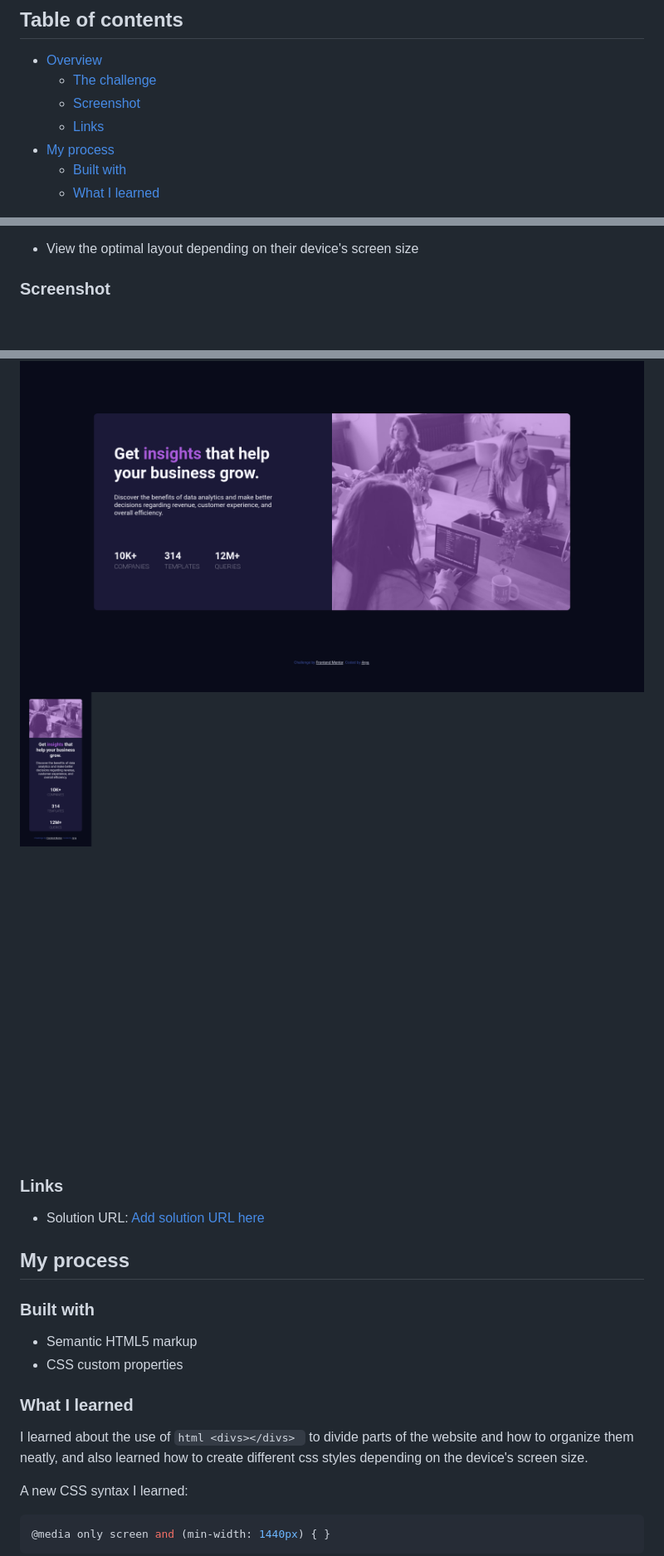
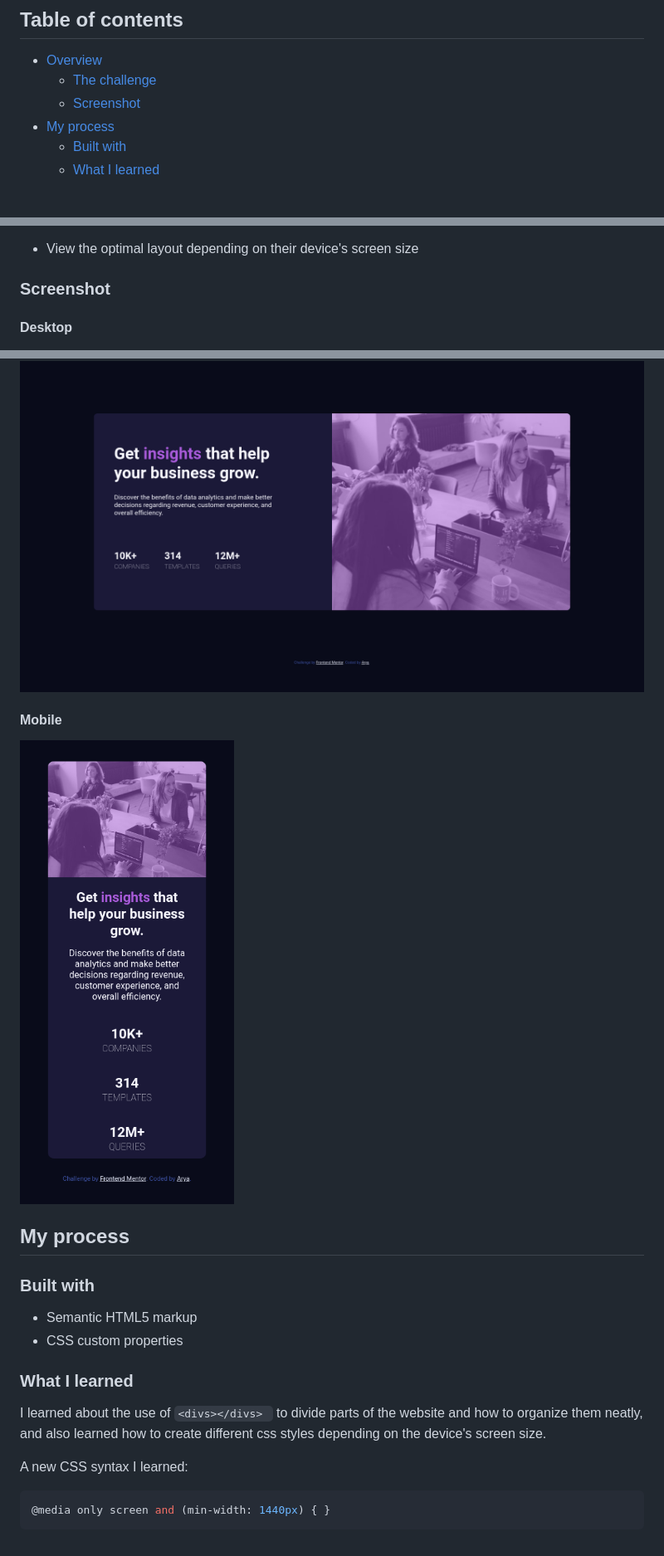
Before and after one commit to aryagiat/stats-preview-card-component, a Markdown page: README.md, 3 parts joined by grey strips. Shown: that part at 83% size. GitHub-like rendering; pictures changed too: screenshot-mobile.png; blank space fills up the shorter version.

Commit message:
Docs: updated documentation

````diff
--- a/README.md
+++ b/README.md
@@ -7,7 +7,6 @@ This is a solution to the [Stats preview card component challenge on Frontend Me
 - [Overview](#overview)
   - [The challenge](#the-challenge)
   - [Screenshot](#screenshot)
-  - [Links](#links)
 - [My process](#my-process)
   - [Built with](#built-with)
   - [What I learned](#what-i-learned)
@@ -24,12 +23,10 @@ Users should be able to:
 
 ### Screenshot
 
+#### Desktop
 ![](./screenshot-desktop.png)
+#### Mobile
 ![](./screenshot-mobile.png)
-
-### Links
-
-- Solution URL: [Add solution URL here](https://your-solution-url.com)
 
 ## My process
 
@@ -40,7 +37,7 @@ Users should be able to:
 
 ### What I learned
 
-I learned about the use of ```html <divs></divs> ``` to divide parts of the website and how to organize them neatly, and also learned how to create different css styles depending on the device's screen size.
+I learned about the use of ```<divs></divs> ``` to divide parts of the website and how to organize them neatly, and also learned how to create different css styles depending on the device's screen size.
 
 A new CSS syntax I learned:
 ```css
````
